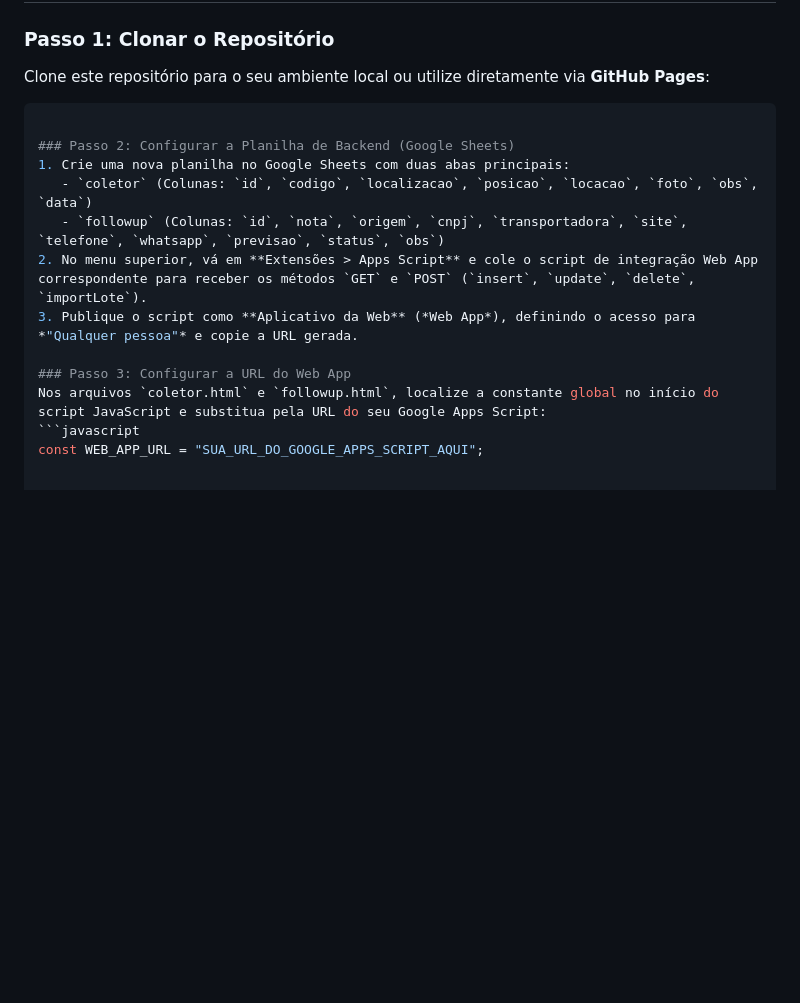
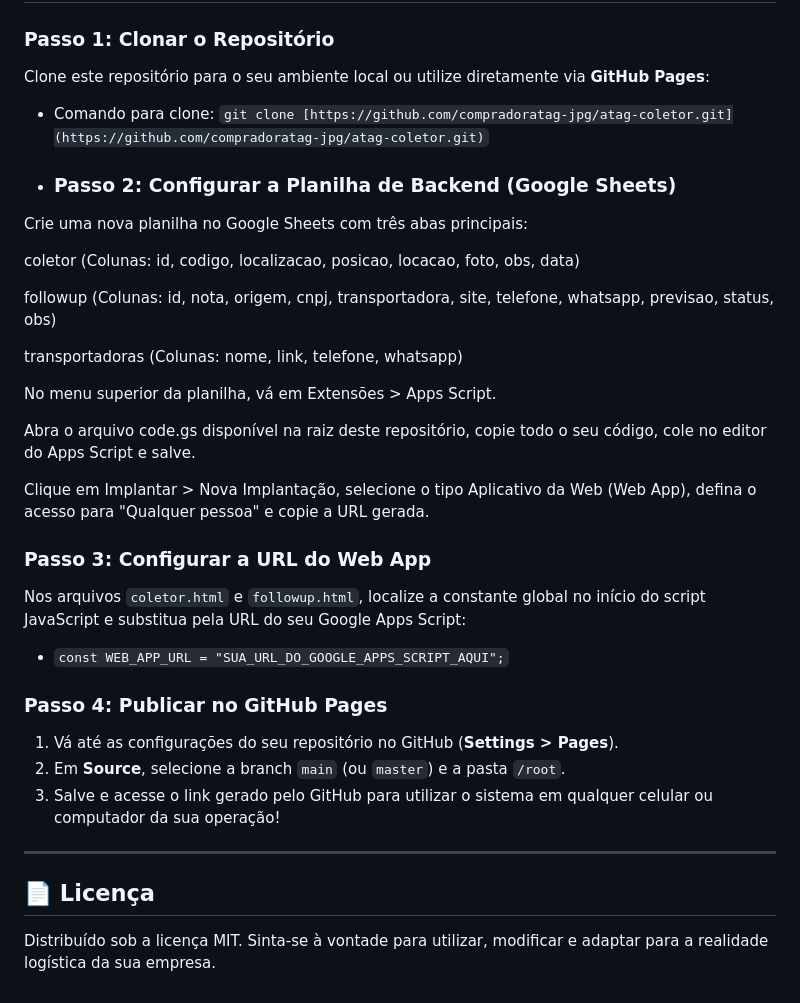
Before and after one commit to compradoratag-jpg/atag-coletor, a Markdown page: README.md, the part around one of its changes. GitHub-like rendering; blank space fills up the shorter version.

````diff
--- a/README.md
+++ b/README.md
@@ -32,16 +31,33 @@ Um sistema web progressivo (**PWA**) mobile-first de alta performance desenvolvi
 
 ### Passo 1: Clonar o Repositório
 Clone este repositório para o seu ambiente local ou utilize diretamente via **GitHub Pages**:
-```bash git clone [https://github.com/compradoratag-jpg/atag-coletor.git](https://github.com/compradoratag-jpg/atag-coletor.git)
+- Comando para clone: `git clone [https://github.com/compradoratag-jpg/atag-coletor.git](https://github.com/compradoratag-jpg/atag-coletor.git)`
+- ### Passo 2: Configurar a Planilha de Backend (Google Sheets)
 
-### Passo 2: Configurar a Planilha de Backend (Google Sheets)
-1. Crie uma nova planilha no Google Sheets com duas abas principais:
-   - `coletor` (Colunas: `id`, `codigo`, `localizacao`, `posicao`, `locacao`, `foto`, `obs`, `data`)
-   - `followup` (Colunas: `id`, `nota`, `origem`, `cnpj`, `transportadora`, `site`, `telefone`, `whatsapp`, `previsao`, `status`, `obs`)
-2. No menu superior, vá em **Extensões > Apps Script** e cole o script de integração Web App correspondente para receber os métodos `GET` e `POST` (`insert`, `update`, `delete`, `importLote`).
-3. Publique o script como **Aplicativo da Web** (*Web App*), definindo o acesso para *"Qualquer pessoa"* e copie a URL gerada.
+Crie uma nova planilha no Google Sheets com três abas principais:
+
+coletor (Colunas: id, codigo, localizacao, posicao, locacao, foto, obs, data)
+
+followup (Colunas: id, nota, origem, cnpj, transportadora, site, telefone, whatsapp, previsao, status, obs)
+
+transportadoras (Colunas: nome, link, telefone, whatsapp)
+
+No menu superior da planilha, vá em Extensões > Apps Script.
+
+Abra o arquivo code.gs disponível na raiz deste repositório, copie todo o seu código, cole no editor do Apps Script e salve.
+
+Clique em Implantar > Nova Implantação, selecione o tipo Aplicativo da Web (Web App), defina o acesso para "Qualquer pessoa" e copie a URL gerada.
 
 ### Passo 3: Configurar a URL do Web App
 Nos arquivos `coletor.html` e `followup.html`, localize a constante global no início do script JavaScript e substitua pela URL do seu Google Apps Script:
-```javascript
-const WEB_APP_URL = "SUA_URL_DO_GOOGLE_APPS_SCRIPT_AQUI";
+- `const WEB_APP_URL = "SUA_URL_DO_GOOGLE_APPS_SCRIPT_AQUI";`
+
+### Passo 4: Publicar no GitHub Pages
+1. Vá até as configurações do seu repositório no GitHub (**Settings > Pages**).
+2. Em **Source**, selecione a branch `main` (ou `master`) e a pasta `/root`.
+3. Salve e acesse o link gerado pelo GitHub para utilizar o sistema em qualquer celular ou computador da sua operação!
+
+---
+
+## 📄 Licença
+Distribuído sob a licença MIT. Sinta-se à vontade para utilizar, modificar e adaptar para a realidade logística da sua empresa.
````
Also changed, not shown: other parts of README.md (+1 -2 lines).
